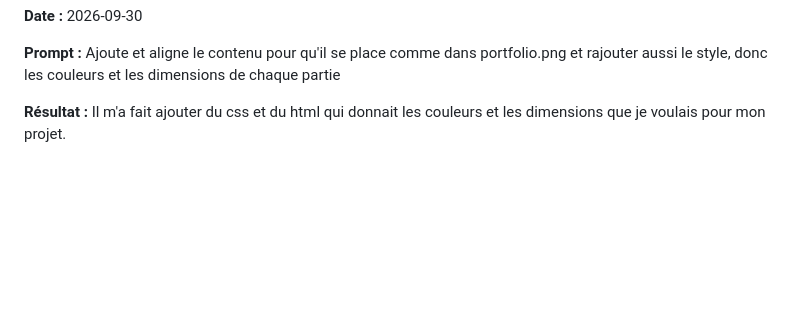
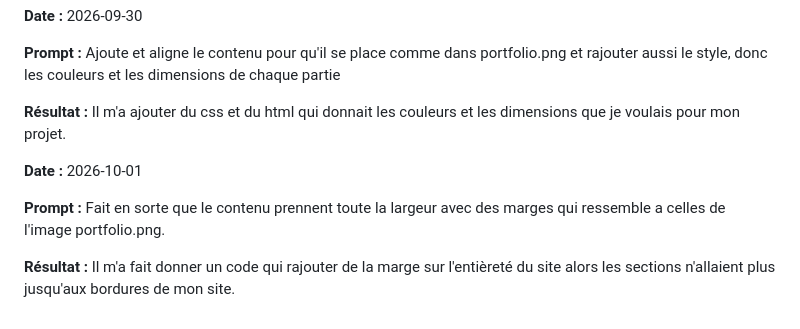
Before and after one commit to Sutol92/portfolio-stanley-olivier-vital, a Markdown page: documentation/JOURNAL.md, the part around the change. Drawn GitHub-style; blank space fills up the shorter version.

```diff
--- a/documentation/JOURNAL.md
+++ b/documentation/JOURNAL.md
@@ -30,4 +30,11 @@
 
 **Prompt :** Ajoute et aligne le contenu pour qu'il se place comme dans portfolio.png et rajouter aussi le style, donc les couleurs et les dimensions de chaque partie
 
-**Résultat :** Il m'a fait ajouter du css et du html qui donnait les couleurs et les dimensions que je voulais pour mon projet.
+**Résultat :** Il m'a ajouter du css et du html qui donnait les couleurs et les dimensions que je voulais pour mon projet.
+
+
+**Date :** 2026-10-01
+
+**Prompt :** Fait en sorte que le contenu prennent toute la largeur avec des marges qui ressemble a celles de l'image portfolio.png.
+
+**Résultat :** Il m'a fait donner un code qui rajouter de la marge sur l'entièreté du site alors les sections n'allaient plus jusqu'aux bordures de mon site.
```
Also changed, not shown: documentation/PLANIFICATION.md (+2 -2 lines), medias/images/standogs.jpg (added), 5 other files.
